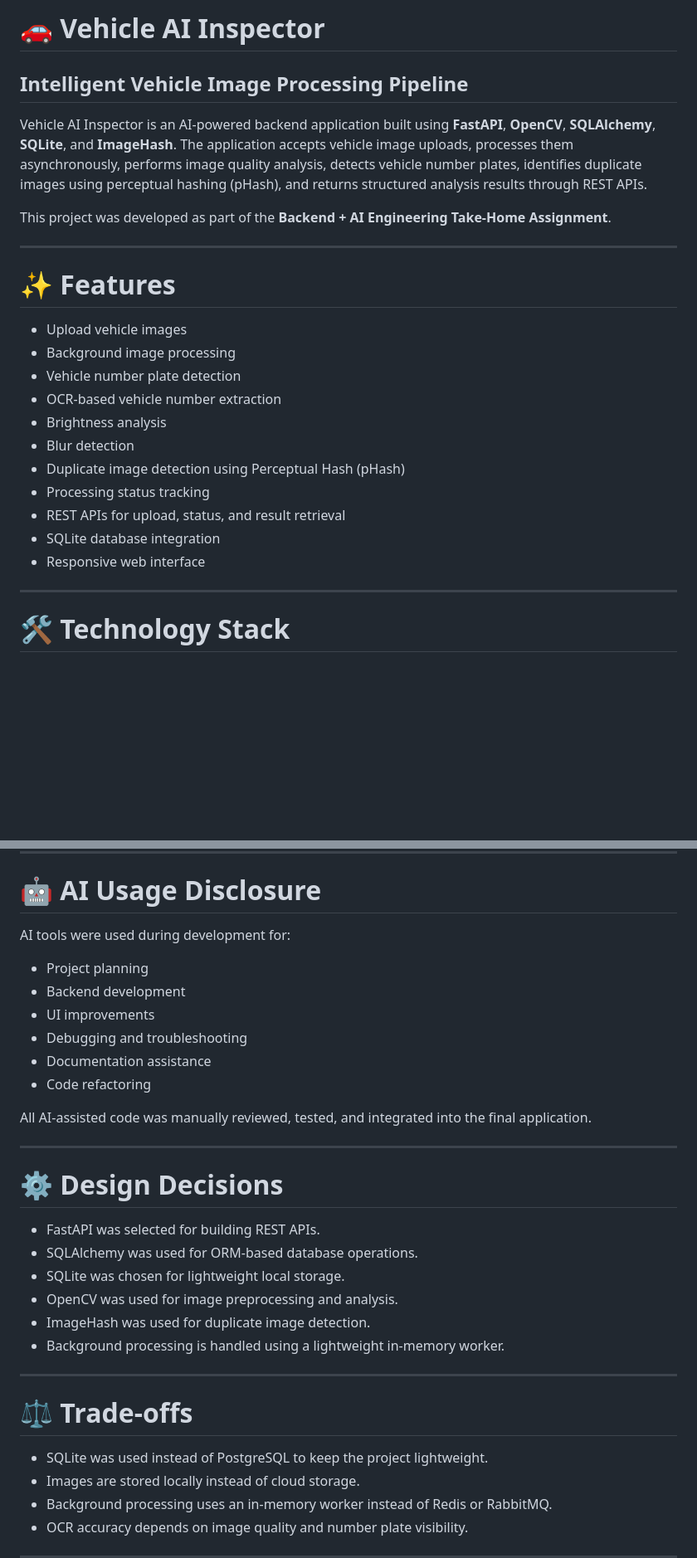
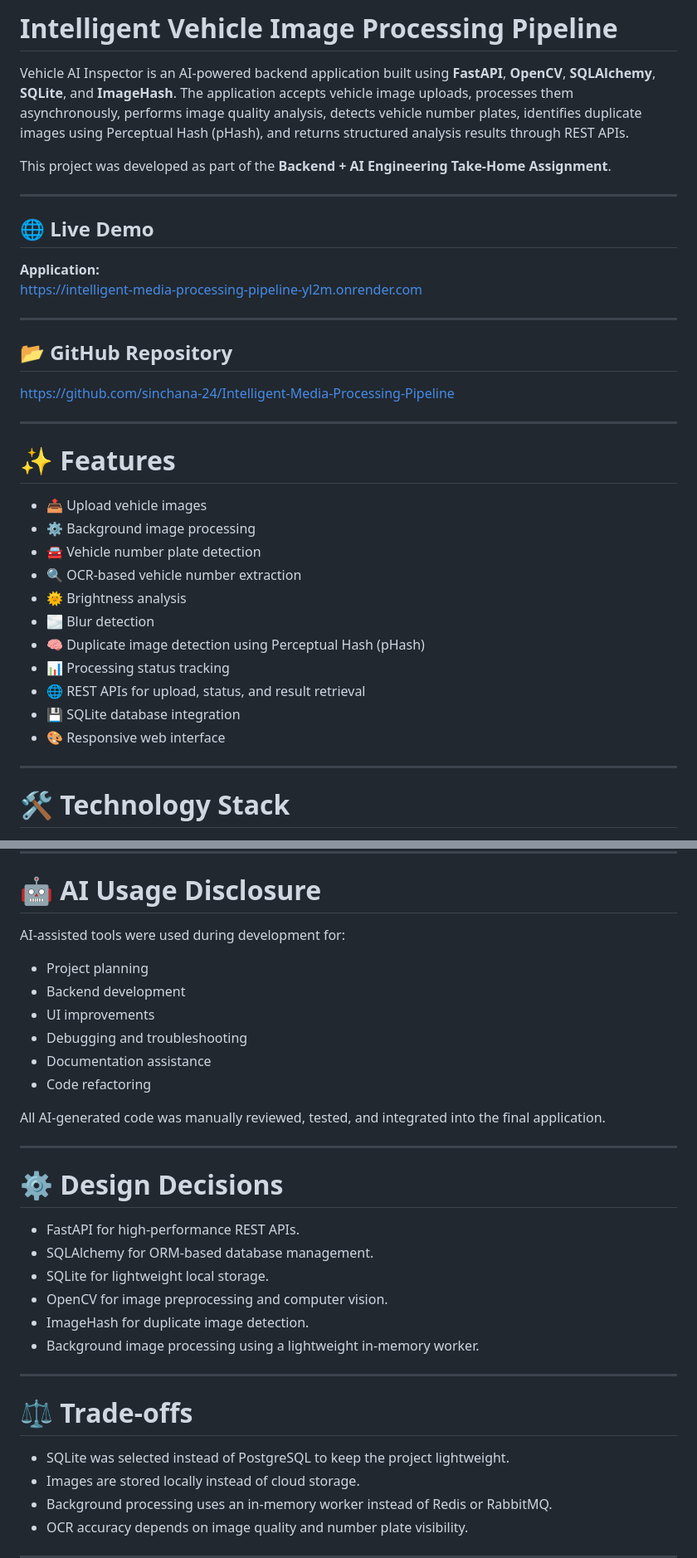
Before and after one commit to sinchana-24/Intelligent-Media-Processing-Pipeline, a Markdown page: README.md, 2 parts joined by grey strips. Shown at 83% size. Drawn GitHub-style; blank space fills up the shorter version.

Commit message:
Revise README for Intelligent Vehicle Image Processing
Updated project name and enhanced README content with features, installation instructions, and author details.

```diff
--- a/README.md
+++ b/README.md
@@ -1,26 +1,37 @@
-# 🚗 Vehicle AI Inspector
+# Intelligent Vehicle Image Processing Pipeline
 
-## Intelligent Vehicle Image Processing Pipeline
-
-Vehicle AI Inspector is an AI-powered backend application built using **FastAPI**, **OpenCV**, **SQLAlchemy**, **SQLite**, and **ImageHash**. The application accepts vehicle image uploads, processes them asynchronously, performs image quality analysis, detects vehicle number plates, identifies duplicate images using perceptual hashing (pHash), and returns structured analysis results through REST APIs.
+Vehicle AI Inspector is an AI-powered backend application built using **FastAPI**, **OpenCV**, **SQLAlchemy**, **SQLite**, and **ImageHash**. The application accepts vehicle image uploads, processes them asynchronously, performs image quality analysis, detects vehicle number plates, identifies duplicate images using Perceptual Hash (pHash), and returns structured analysis results through REST APIs.
 
 This project was developed as part of the **Backend + AI Engineering Take-Home Assignment**.
 
 ---
 
+## 🌐 Live Demo
+
+**Application:**
+https://intelligent-media-processing-pipeline-yl2m.onrender.com
+
+---
+
+## 📂 GitHub Repository
+
+https://github.com/sinchana-24/Intelligent-Media-Processing-Pipeline
+
+---
+
 # ✨ Features
 
-- Upload vehicle images
-- Background image processing
-- Vehicle number plate detection
-- OCR-based vehicle number extraction
-- Brightness analysis
-- Blur detection
-- Duplicate image detection using Perceptual Hash (pHash)
-- Processing status tracking
-- REST APIs for upload, status, and result retrieval
-- SQLite database integration
-- Responsive web interface
+- 📤 Upload vehicle images
+- ⚙️ Background image processing
+- 🚘 Vehicle number plate detection
+- 🔍 OCR-based vehicle number extraction
+- 🌞 Brightness analysis
+- 🌫️ Blur detection
+- 🧠 Duplicate image detection using Perceptual Hash (pHash)
+- 📊 Processing status tracking
+- 🌐 REST APIs for upload, status, and result retrieval
+- 💾 SQLite database integration
+- 🎨 Responsive web interface
 
 ---
 
@@ -344,7 +348,7 @@ https://vehicle-ai-inspector.onrender.com
 
 # 🤖 AI Usage Disclosure
 
-AI tools were used during development for:
+AI-assisted tools were used during development for:
 
 - Project planning
 - Backend development
@@ -353,24 +357,24 @@ AI tools were used during development for:
 - Documentation assistance
 - Code refactoring
 
-All AI-assisted code was manually reviewed, tested, and integrated into the final application.
+All AI-generated code was manually reviewed, tested, and integrated into the final application.
 
 ---
 
 # ⚙️ Design Decisions
 
-- FastAPI was selected for building REST APIs.
-- SQLAlchemy was used for ORM-based database operations.
-- SQLite was chosen for lightweight local storage.
-- OpenCV was used for image preprocessing and analysis.
-- ImageHash was used for duplicate image detection.
-- Background processing is handled using a lightweight in-memory worker.
+- FastAPI for high-performance REST APIs.
+- SQLAlchemy for ORM-based database management.
+- SQLite for lightweight local storage.
+- OpenCV for image preprocessing and computer vision.
+- ImageHash for duplicate image detection.
+- Background image processing using a lightweight in-memory worker.
 
 ---
 
 # ⚖️ Trade-offs
 
-- SQLite was used instead of PostgreSQL to keep the project lightweight.
+- SQLite was selected instead of PostgreSQL to keep the project lightweight.
 - Images are stored locally instead of cloud storage.
 - Background processing uses an in-memory worker instead of Redis or RabbitMQ.
 - OCR accuracy depends on image quality and number plate visibility.
```
Also changed, not shown: other parts of README.md (+69 -66 lines).
